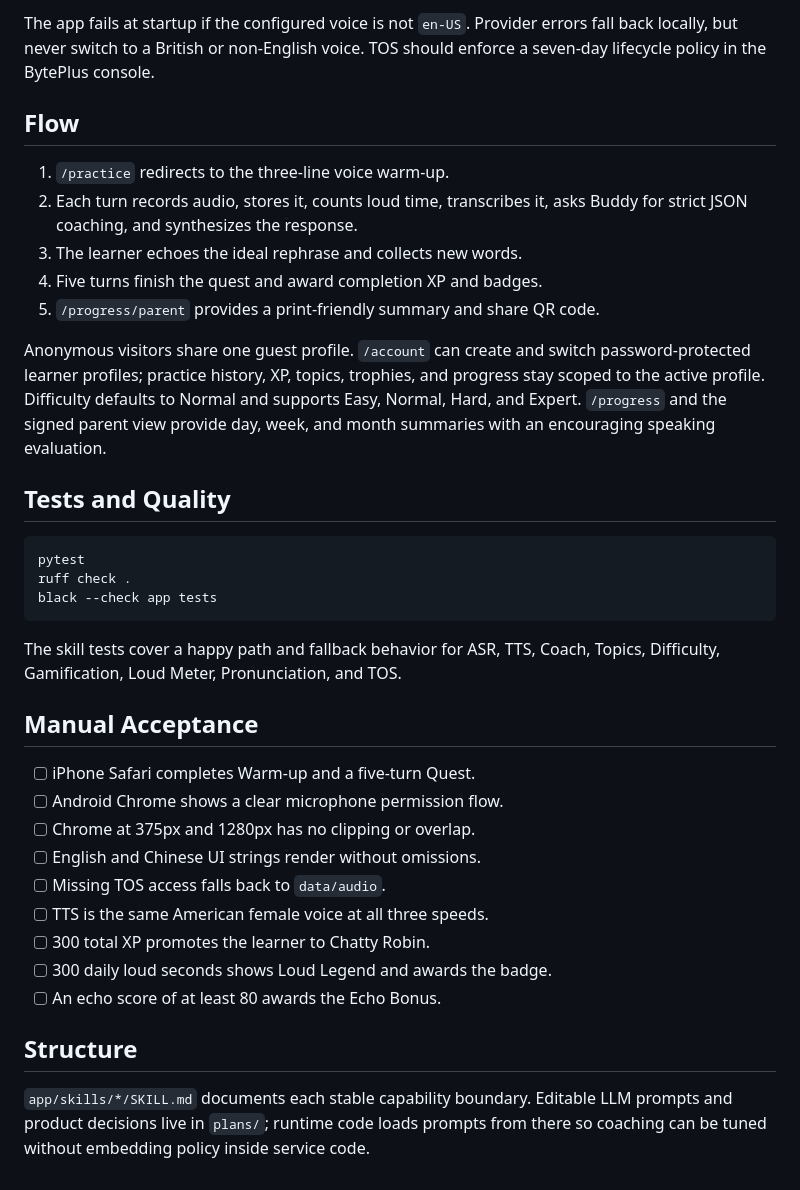
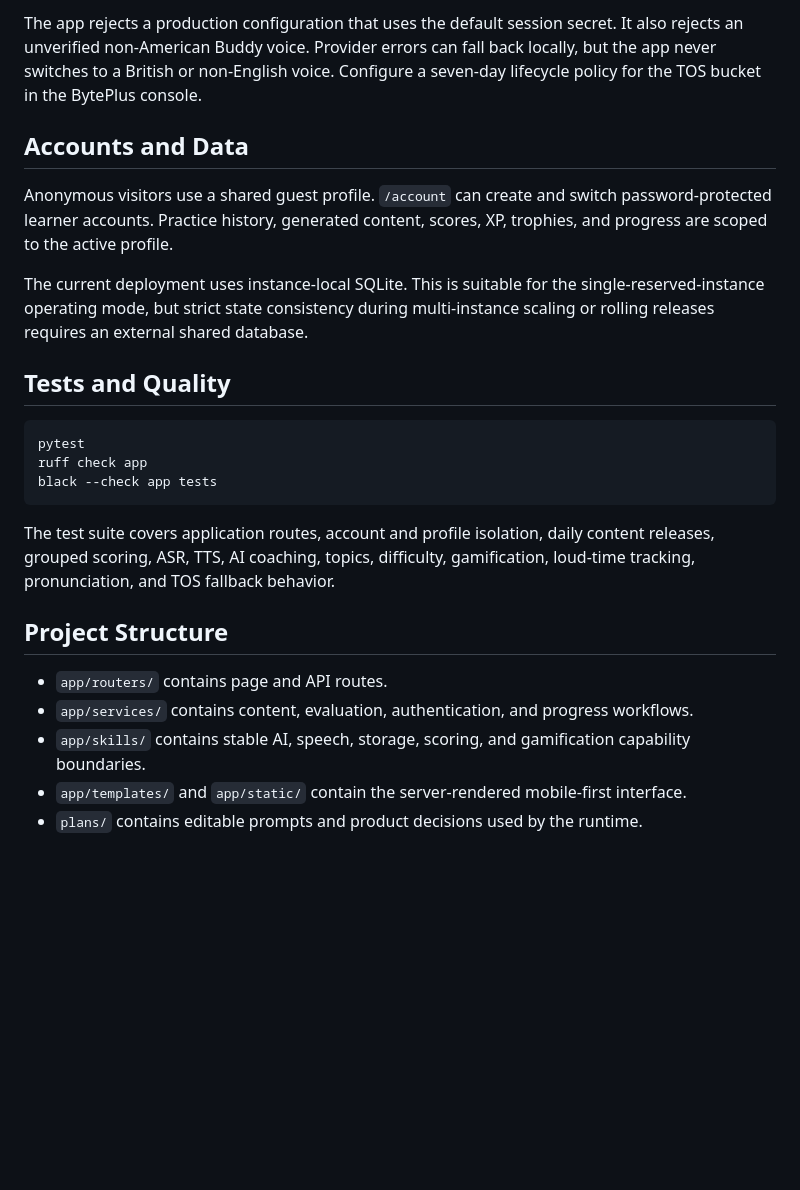
Before and after one commit to wanglongxiao/speak-buddy, a Markdown page: README.md, the part around one of its changes. Drawn GitHub-style; blank space fills up the shorter version.

````diff
--- a/README.md
+++ b/README.md
@@ -52,48 +135,40 @@ Set `MOCK_AI=true` for a fully local demo. With `MOCK_AI=false`, the app uses:
 
-The app fails at startup if the configured voice is not `en-US`. Provider
-errors fall back locally, but never switch to a British or non-English voice.
-TOS should enforce a seven-day lifecycle policy in the BytePlus console.
+The app rejects a production configuration that uses the default session
+secret. It also rejects an unverified non-American Buddy voice. Provider errors
+can fall back locally, but the app never switches to a British or non-English
+voice. Configure a seven-day lifecycle policy for the TOS bucket in the
+BytePlus console.
 
-## Flow
+## Accounts and Data
 
-1. `/practice` redirects to the three-line voice warm-up.
-2. Each turn records audio, stores it, counts loud time, transcribes it, asks
-   Buddy for strict JSON coaching, and synthesizes the response.
-3. The learner echoes the ideal rephrase and collects new words.
-4. Five turns finish the quest and award completion XP and badges.
-5. `/progress/parent` provides a print-friendly summary and share QR code.
+Anonymous visitors use a shared guest profile. `/account` can create and switch
+password-protected learner accounts. Practice history, generated content,
+scores, XP, trophies, and progress are scoped to the active profile.
 
-Anonymous visitors share one guest profile. `/account` can create and switch
-password-protected learner profiles; practice history, XP, topics, trophies, and
-progress stay scoped to the active profile. Difficulty defaults to Normal and
-supports Easy, Normal, Hard, and Expert. `/progress` and the signed parent view
-provide day, week, and month summaries with an encouraging speaking evaluation.
+The current deployment uses instance-local SQLite. This is suitable for the
+single-reserved-instance operating mode, but strict state consistency during
+multi-instance scaling or rolling releases requires an external shared
+database.
 
 ## Tests and Quality
 
 ```bash
 pytest
-ruff check .
+ruff check app
 black --check app tests
 ```
 
-The skill tests cover a happy path and fallback behavior for ASR, TTS, Coach,
-Topics, Difficulty, Gamification, Loud Meter, Pronunciation, and TOS.
+The test suite covers application routes, account and profile isolation, daily
+content releases, grouped scoring, ASR, TTS, AI coaching, topics, difficulty,
+gamification, loud-time tracking, pronunciation, and TOS fallback behavior.
 
-## Manual Acceptance
+## Project Structure
 
-- [ ] iPhone Safari completes Warm-up and a five-turn Quest.
-- [ ] Android Chrome shows a clear microphone permission flow.
-- [ ] Chrome at 375px and 1280px has no clipping or overlap.
-- [ ] English and Chinese UI strings render without omissions.
-- [ ] Missing TOS access falls back to `data/audio`.
-- [ ] TTS is the same American female voice at all three speeds.
-- [ ] 300 total XP promotes the learner to Chatty Robin.
-- [ ] 300 daily loud seconds shows Loud Legend and awards the badge.
-- [ ] An echo score of at least 80 awards the Echo Bonus.
-
-## Structure
-
-`app/skills/*/SKILL.md` documents each stable capability boundary. Editable LLM
-prompts and product decisions live in `plans/`; runtime code loads prompts from
-there so coaching can be tuned without embedding policy inside service code.
+- `app/routers/` contains page and API routes.
+- `app/services/` contains content, evaluation, authentication, and progress
+  workflows.
+- `app/skills/` contains stable AI, speech, storage, scoring, and gamification
+  capability boundaries.
+- `app/templates/` and `app/static/` contain the server-rendered mobile-first
+  interface.
+- `plans/` contains editable prompts and product decisions used by the runtime.
````
Also changed, not shown: other parts of README.md (+106 -23 lines).
